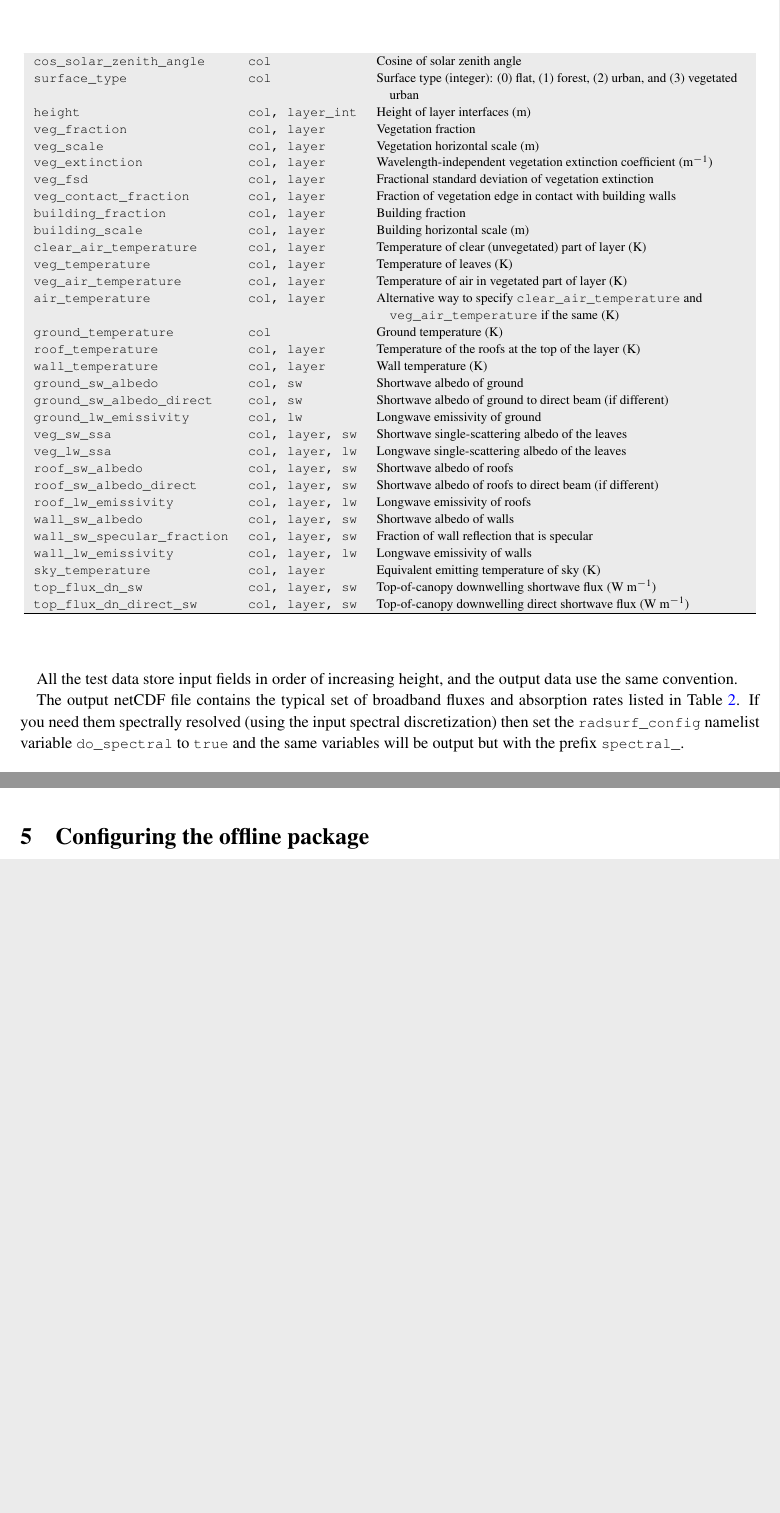
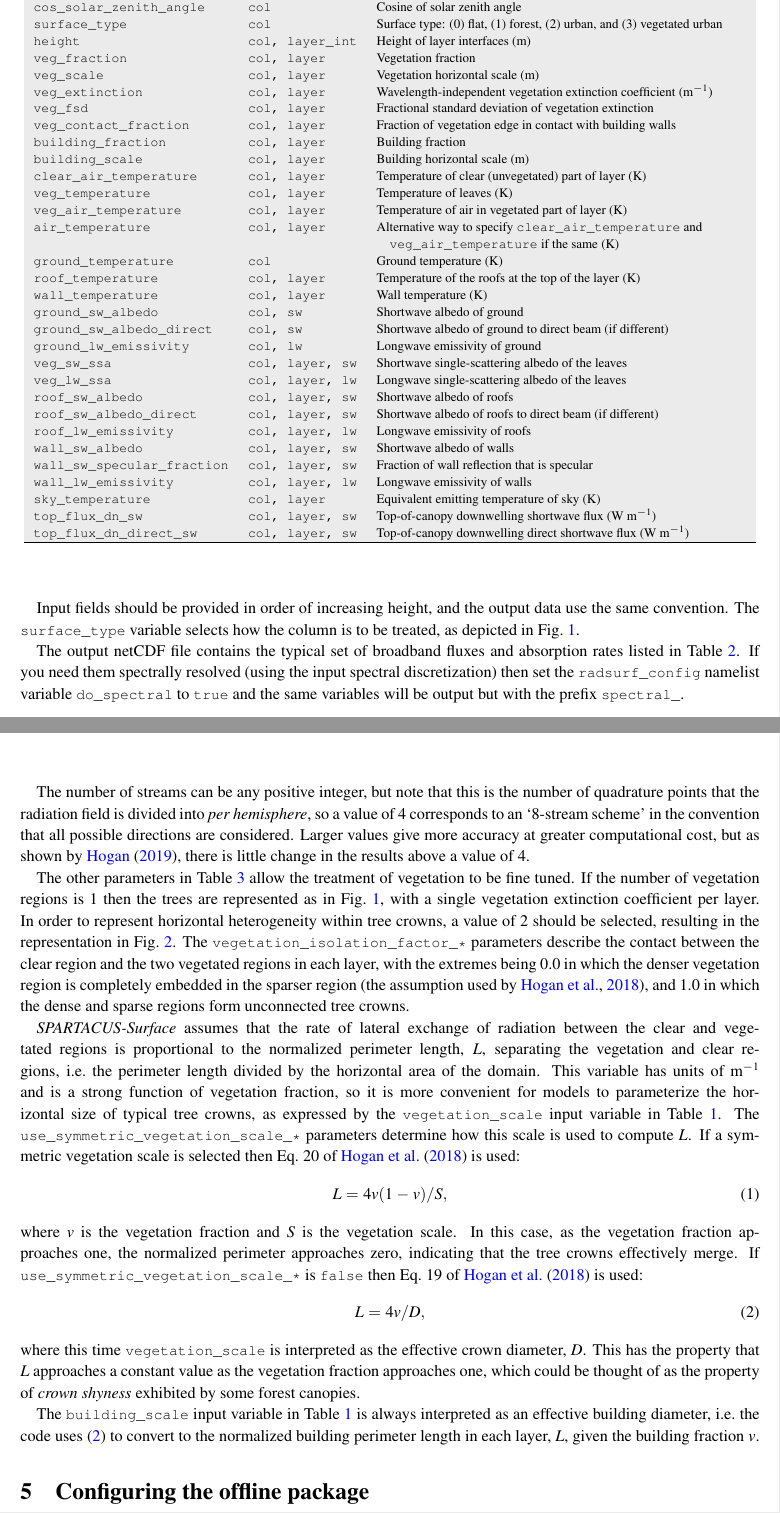
Before and after one commit to ecmwf/spartacus-surface, a LaTeX document (doc/spartacus_surface_documentation.tex): two parts of pages 4 and 6 of 8 before the commit and two parts of pages 4 and 6 of 9 after it, joined at a grey line, cut so that both start at the same text, the shorter picture padded with empty space. Compiled offline with pdfLaTeX.

Commit message:
Further documentation, including schematic figures

```diff
--- a/doc/spartacus_surface_documentation.tex
+++ b/doc/spartacus_surface_documentation.tex
@@ -14,6 +14,7 @@
 \usepackage{array}
 \usepackage{amsmath}
 \usepackage{mdframed,lipsum}
+\usepackage{graphics}
 \newcolumntype{L}{>{\raggedright\arraybackslash\hangindent=1em}}
 \newcolumntype{M}{>{\raggedright\arraybackslash\hangindent=1em\ttfamily}}
 \newcolumntype{X}{>{\nullfont}c}
@@ -354,3 +357,4 @@ constructed according to \code{radsurf\_config} namelist parameters
+\pagebreak
 \begin{center}
 \tablesetup
 \begin{longtable}{llLp{8cm}}%
@@ -361,7 +366,7 @@ constructed according to \code{radsurf\_config} namelist parameters
 Variable & Dimensions & Description \\
 \hline
 \codetab{cos\_solar\_zenith\_angle} & \codetab{col} & Cosine of solar zenith angle \\
-\codetab{surface\_type} & \codetab{col} & Surface type (integer): (0) flat, (1) forest, (2) urban, and (3) vegetated urban \\
+\codetab{surface\_type} & \codetab{col} & Surface type: (0) flat, (1) forest, (2) urban, and (3) vegetated urban \\
 \codetab{height} & \codetab{col, layer\_int} & Height of layer interfaces (m) \\
 \codetab{veg\_fraction} & \codetab{col, layer} & Vegetation fraction \\
 \codetab{veg\_scale} & \codetab{col, layer} & Vegetation horizontal scale (m) \\
@@ -402,5 +407,7 @@ Variable & Dimensions & Description \\
 \end{longtable}
 \end{center}
 
-All the test data store input fields in order of increasing height,
-and the output data use the same convention.
+Input fields should be provided in order of increasing height, and the
+output data use the same convention. The \code{surface\_type} variable
+selects how the column is to be treated, as depicted in
+Fig.\ \ref{fig:type_schematic}.
@@ -407,3 +420,4 @@ and the output data use the same convention.
+\end{figure}
 
 The output netCDF file contains the typical set of broadband fluxes
 and absorption rates listed in Table \ref{tab:outvar}. If you need
@@ -513,8 +531,24 @@ Parameter & Type & \textbf{Default}, other values & Description\\
 \end{center}
 %\end{table}
 
-%\section{Describing the structure of vegetation and buildings}
-%\label{sec:d_structure}
-\iffalse
-Normalized perimeter length is related to the former via Eq.\ 29 of
-%\cite{Hogan+2019}:
+The number of streams can be any positive integer, but note that this
+is the number of quadrature points that the radiation field is divided
+into \emph{per hemisphere}, so a value of 4 corresponds to an
+`8-stream scheme' in the convention that all possible directions are
+considered.  Larger values give more accuracy at greater computational
+cost, but as shown by \cite{Hogan2019}, there is little change in the
+results above a value of 4.
+
+The other parameters in Table \ref{tab:nam_radsurf} allow the
+treatment of vegetation to be fine tuned. If the number of vegetation
+regions is 1 then the trees are represented as in
+Fig.\ \ref{fig:type_schematic}, with a single vegetation extinction
+coefficient per layer.  In order to represent horizontal heterogeneity
+within tree crowns, a value of 2 should be selected, resulting in the
+representation in Fig.\ \ref{fig:isolation_schematic}. The
+\code{vegetation\_isolation\_factor\_*} parameters describe the
+contact between the clear region and the two vegetated regions in each
+layer, with the extremes being 0.0 in which the denser vegetation
+region is completely embedded in the sparser region \cite[the
+  assumption used by][]{Hogan+2018}, and 1.0 in which the dense and
+sparse regions form unconnected tree crowns.
@@ -521,16 +559,45 @@ Normalized perimeter length is related to the former via Eq.\ 29 of
+    the \code{vegetation\_isolation\_factor\_*} parameters in Table
+    \ref{tab:nam_radsurf} describe the contact between the clear-air
+    region and the two vegetated regions in each layer.}
+\end{figure}
+
+\spsurf\ assumes that the rate of lateral exchange of radiation
+between the clear and vegetated regions is proportional to the
+normalized perimeter length, $L$, separating the vegetation and clear
+regions, i.e.\ the perimeter length divided by the horizontal area of
+the domain. This variable has units of m$^{-1}$ and is a strong
+function of vegetation fraction, so it is more convenient for models to
+parameterize the horizontal size of typical tree crowns, as expressed
+by the \code{vegetation\_scale} input variable in Table
+\ref{tab:invar}. The \code{use\_symmetric\_vegetation\_scale\_*}
+parameters determine how this scale is used to compute $L$.  If a
+symmetric vegetation scale is selected then Eq.\ 20 of
+\cite{Hogan+2018} is used:
 %
 \begin{equation}
-  L=4c(1-c)/C_S,\label{eq:S}
+  L=4v(1-v)/S,\label{eq:S}
 \end{equation}
 %
-%and to the latter via \cite[]{Fielding+2020}
+where $v$ is the vegetation fraction and $S$ is the vegetation scale.
+In this case, as the vegetation fraction approaches one, the
+normalized perimeter approaches zero, indicating that the tree crowns
+effectively merge. If \code{use\_symmetric\_vegetation\_scale\_*} is
+\code{false} then Eq.\ 19 of \cite{Hogan+2018} is used:
 %
 \begin{equation}
-  L=4\left[c(1-c)\right]^{1/2}/C_X,\label{eq:X}
+  L=4v/D,\label{eq:D}
 \end{equation}
 %
-where $c$ is the cloud fraction.
-\fi
+where this time \code{vegetation\_scale} is interpreted as the
+effective crown diameter, $D$. This has the property that $L$
+approaches a constant value as the vegetation fraction approaches one,
+which could be thought of as the property of \emph{crown shyness}
+exhibited by some forest canopies.
+
+The \code{building\_scale} input variable in Table \ref{tab:invar} is
+always interpreted as an effective building diameter, i.e.\ the code
+uses (\ref{eq:D}) to convert to the normalized building perimeter
+length in each layer, $L$, given the building fraction $v$.
 
 \section{Configuring the offline package}
 \label{sec:nam_radsurf_config}
```
Also changed, not shown: doc/Makefile, doc/isolation_schematic.pdf (added), doc/surface_type_schematic.pdf (added), doc/spartacus_surface_documentation.tex (61 more changed lines), 2 other files.
